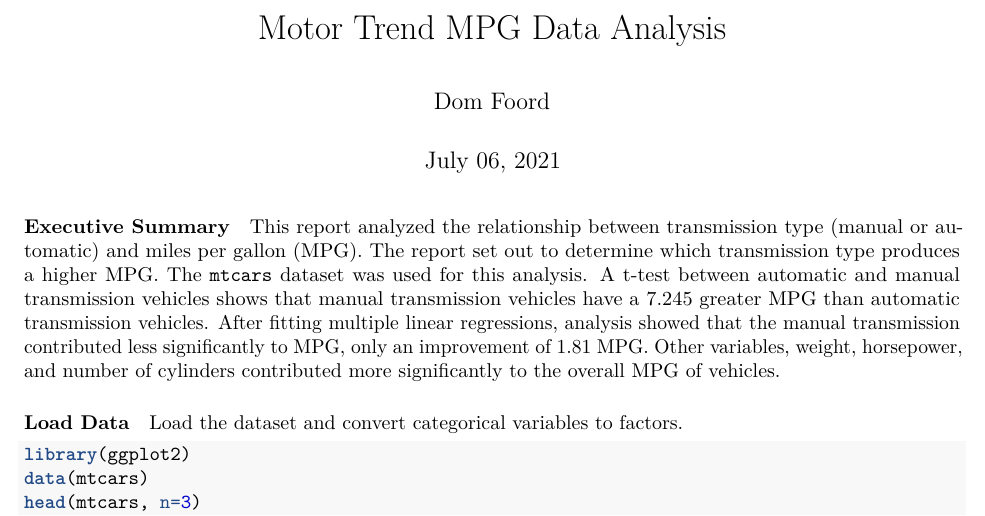
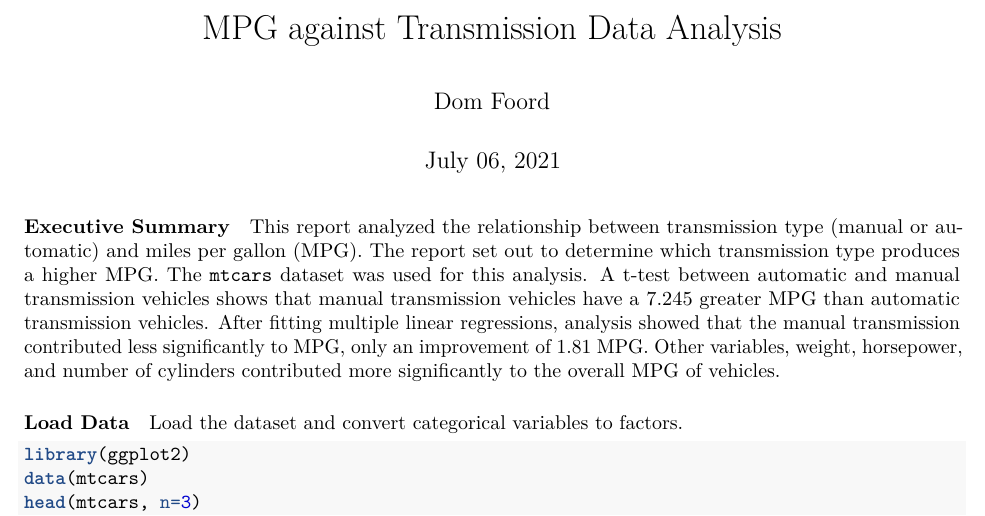
Before and after one commit to DomFoord/Regression-Models-Course-Project, an R Markdown document (mpg_data.Rmd): part of page 1 of 4, cut so that both start at the same text. Rendered offline with R 4.5, knitr and Pandoc, then LaTeX, with nearby package versions.

```diff
--- a/motor_trend_mpg_data_analysis.Rmd
+++ b/mpg_data.Rmd
@@ -1,5 +1,5 @@
 ---
-title: "Motor Trend MPG Data Analysis"
+title: "MPG against Transmission Data Analysis"
 author: "Dom Foord"
 date: "July 06, 2021"
 output: pdf_document
```
Also changed, not shown: motor_trend_mpg_data_analysis.html (deleted), motor_trend_mpg_data_analysis.pdf (deleted), mpg_data.pdf (added), 1 other file.
